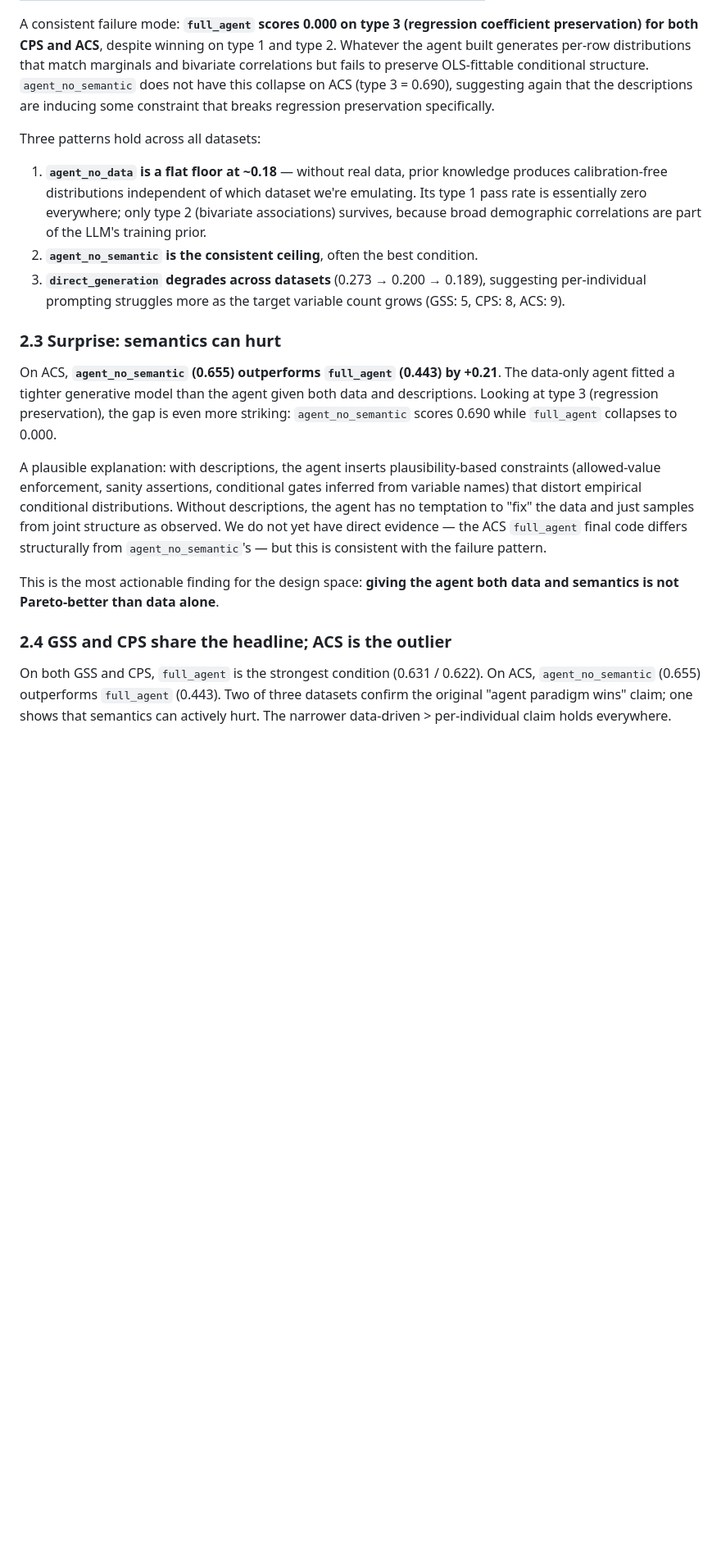
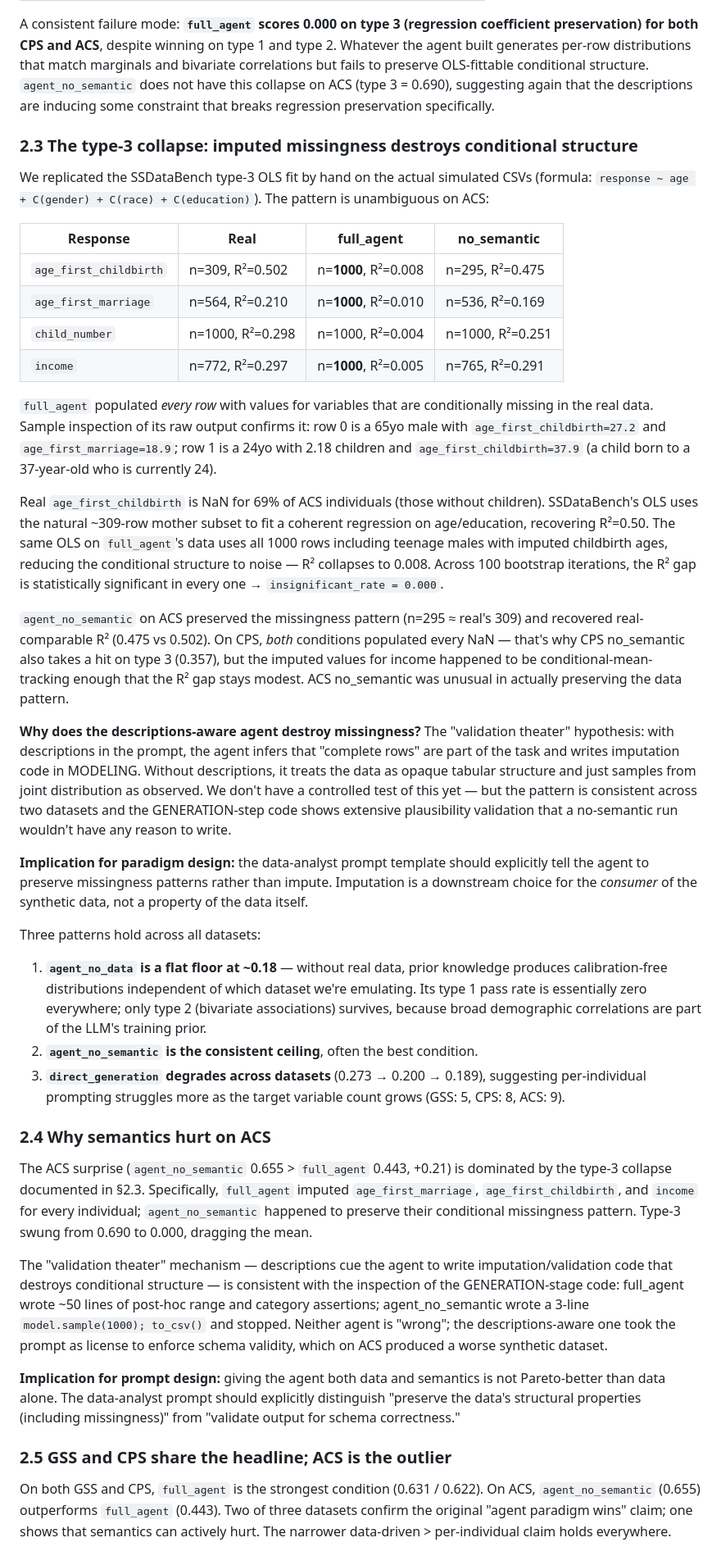
Before and after one commit to houx15/SSDataAgent, a Markdown page: docs/report/2026-04-30-initial-findings.md, the part around one of its changes. Shown at 82% size. Rendered like a GitHub page; blank space fills up the shorter version.

Commit message:
report: type-3 collapse root cause + ACS surprise explained
The type-3 collapse on full_agent (CPS, ACS) traced to a single
mechanism: the agent imputed conditionally-missing variables
(age_first_childbirth, age_first_marriage, income) for every row,
including individuals who logically should not have them (teenage males
with assigned childbirth ages). SSDataBench's OLS fit on real uses the
natural ~30% mother subset and recovers R²=0.50; on full_agent's
all-rows-populated data the same OLS gets R²=0.008 because the
conditional structure has been replaced with imputation noise.

Per-response R² table on ACS makes this stark:
  age_first_childbirth: real n=309 R²=0.50 / full_agent n=1000 R²=0.008
  age_first_marriage:   real n=564 R²=0.21 / full_agent n=1000 R²=0.010

agent_no_semantic on ACS preserved the missingness pattern (n≈real,
R²≈real) — explaining the +0.21 ACS surprise where data-only beats
data-plus-semantics.

Mechanism hypothesis: descriptions cue the agent to write imputation
and validation code (full_agent's GENERATION step had ~50 lines of
post-hoc range/category assertions; no_semantic's was 3 lines). The
prompt should explicitly distinguish "preserve data structure" from
"validate output."

Updated next-steps to lead with a targeted prompt fix
("preserve missingness; do not impute") that should rescue full_agent
type-3 without removing capability. Also added "match SSDataBench
reporting structure" as next step #5 per user request.

```diff
--- a/docs/report/2026-04-30-initial-findings.md
+++ b/docs/report/2026-04-30-initial-findings.md
@@ -92,21 +92,42 @@ Two robust findings:
 
 A consistent failure mode: **`full_agent` scores 0.000 on type 3 (regression coefficient preservation) for both CPS and ACS**, despite winning on type 1 and type 2. Whatever the agent built generates per-row distributions that match marginals and bivariate correlations but fails to preserve OLS-fittable conditional structure. `agent_no_semantic` does not have this collapse on ACS (type 3 = 0.690), suggesting again that the descriptions are inducing some constraint that breaks regression preservation specifically.
 
+### 2.3 The type-3 collapse: imputed missingness destroys conditional structure
+
+We replicated the SSDataBench type-3 OLS fit by hand on the actual simulated CSVs (formula: `response ~ age + C(gender) + C(race) + C(education)`). The pattern is unambiguous on ACS:
+
+| Response | Real | full_agent | no_semantic |
+|---|---|---|---|
+| `age_first_childbirth` | n=309, R²=0.502 | n=**1000**, R²=0.008 | n=295, R²=0.475 |
+| `age_first_marriage` | n=564, R²=0.210 | n=**1000**, R²=0.010 | n=536, R²=0.169 |
+| `child_number` | n=1000, R²=0.298 | n=1000, R²=0.004 | n=1000, R²=0.251 |
+| `income` | n=772, R²=0.297 | n=**1000**, R²=0.005 | n=765, R²=0.291 |
+
+`full_agent` populated *every row* with values for variables that are conditionally missing in the real data. Sample inspection of its raw output confirms it: row 0 is a 65yo male with `age_first_childbirth=27.2` and `age_first_marriage=18.9`; row 1 is a 24yo with 2.18 children and `age_first_childbirth=37.9` (a child born to a 37-year-old who is currently 24).
+
+Real `age_first_childbirth` is NaN for 69% of ACS individuals (those without children). SSDataBench's OLS uses the natural ~309-row mother subset to fit a coherent regression on age/education, recovering R²=0.50. The same OLS on `full_agent`'s data uses all 1000 rows including teenage males with imputed childbirth ages, reducing the conditional structure to noise — R² collapses to 0.008. Across 100 bootstrap iterations, the R² gap is statistically significant in every one → `insignificant_rate = 0.000`.
+
+`agent_no_semantic` on ACS preserved the missingness pattern (n=295 ≈ real's 309) and recovered real-comparable R² (0.475 vs 0.502). On CPS, *both* conditions populated every NaN — that's why CPS no_semantic also takes a hit on type 3 (0.357), but the imputed values for income happened to be conditional-mean-tracking enough that the R² gap stays modest. ACS no_semantic was unusual in actually preserving the data pattern.
+
+**Why does the descriptions-aware agent destroy missingness?** The "validation theater" hypothesis: with descriptions in the prompt, the agent infers that "complete rows" are part of the task and writes imputation code in MODELING. Without descriptions, it treats the data as opaque tabular structure and just samples from joint distribution as observed. We don't have a controlled test of this yet — but the pattern is consistent across two datasets and the GENERATION-step code shows extensive plausibility validation that a no-semantic run wouldn't have any reason to write.
+
+**Implication for paradigm design:** the data-analyst prompt template should explicitly tell the agent to preserve missingness patterns rather than impute. Imputation is a downstream choice for the *consumer* of the synthetic data, not a property of the data itself.
+
 Three patterns hold across all datasets:
 
 1. **`agent_no_data` is a flat floor at ~0.18** — without real data, prior knowledge produces calibration-free distributions independent of which dataset we're emulating. Its type 1 pass rate is essentially zero everywhere; only type 2 (bivariate associations) survives, because broad demographic correlations are part of the LLM's training prior.
 2. **`agent_no_semantic` is the consistent ceiling**, often the best condition.
 3. **`direct_generation` degrades across datasets** (0.273 → 0.200 → 0.189), suggesting per-individual prompting struggles more as the target variable count grows (GSS: 5, CPS: 8, ACS: 9).
 
-### 2.3 Surprise: semantics can hurt
+### 2.4 Why semantics hurt on ACS
 
-On ACS, **`agent_no_semantic` (0.655) outperforms `full_agent` (0.443) by +0.21**. The data-only agent fitted a tighter generative model than the agent given both data and descriptions. Looking at type 3 (regression preservation), the gap is even more striking: `agent_no_semantic` scores 0.690 while `full_agent` collapses to 0.000.
+The ACS surprise (`agent_no_semantic` 0.655 > `full_agent` 0.443, +0.21) is dominated by the type-3 collapse documented in §2.3. Specifically, `full_agent` imputed `age_first_marriage`, `age_first_childbirth`, and `income` for every individual; `agent_no_semantic` happened to preserve their conditional missingness pattern. Type-3 swung from 0.690 to 0.000, dragging the mean.
 
-A plausible explanation: with descriptions, the agent inserts plausibility-based constraints (allowed-value enforcement, sanity assertions, conditional gates inferred from variable names) that distort empirical conditional distributions. Without descriptions, the agent has no temptation to "fix" the data and just samples from joint structure as observed. We do not yet have direct evidence — the ACS `full_agent` final code differs structurally from `agent_no_semantic`'s — but this is consistent with the failure pattern.
+The "validation theater" mechanism — descriptions cue the agent to write imputation/validation code that destroys conditional structure — is consistent with the inspection of the GENERATION-stage code: full_agent wrote ~50 lines of post-hoc range and category assertions; agent_no_semantic wrote a 3-line `model.sample(1000); to_csv()` and stopped. Neither agent is "wrong"; the descriptions-aware one took the prompt as license to enforce schema validity, which on ACS produced a worse synthetic dataset.
 
-This is the most actionable finding for the design space: **giving the agent both data and semantics is not Pareto-better than data alone**.
+**Implication for prompt design:** giving the agent both data and semantics is not Pareto-better than data alone. The data-analyst prompt should explicitly distinguish "preserve the data's structural properties (including missingness)" from "validate output for schema correctness."
 
-### 2.4 GSS and CPS share the headline; ACS is the outlier
+### 2.5 GSS and CPS share the headline; ACS is the outlier
 
 On both GSS and CPS, `full_agent` is the strongest condition (0.631 / 0.622). On ACS, `agent_no_semantic` (0.655) outperforms `full_agent` (0.443). Two of three datasets confirm the original "agent paradigm wins" claim; one shows that semantics can actively hurt. The narrower data-driven > per-individual claim holds everywhere.
 
```
Also changed, not shown: other parts of docs/report/2026-04-30-initial-findings.md (+3 -3 lines).
